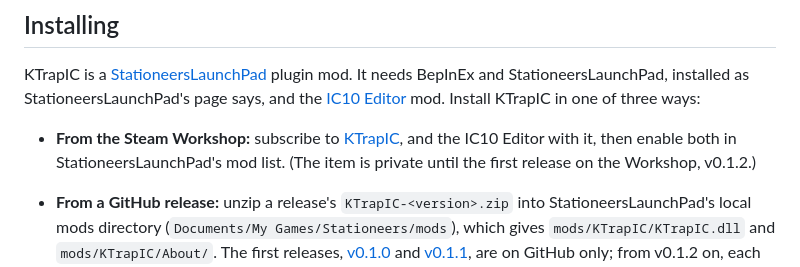
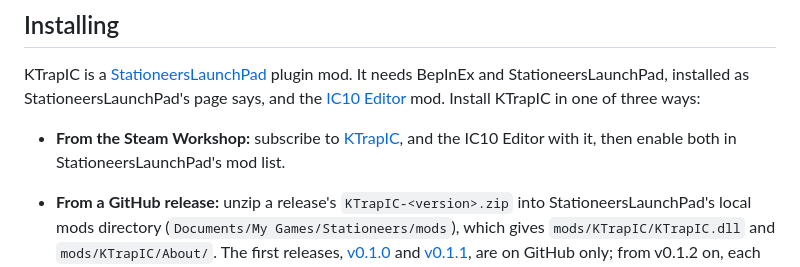
Before and after one commit to subitan/stationeers-ktrapic, a Markdown page: mod/README.md, the part around the change. Drawn GitHub-style.

```diff
--- a/mod/README.md
+++ b/mod/README.md
@@ -23,8 +23,7 @@ mod. Install KTrapIC in one of three ways:
 
 - **From the Steam Workshop:** subscribe to
   [KTrapIC](https://steamcommunity.com/sharedfiles/filedetails/?id=3830564594), and the IC10
-  Editor with it, then enable both in StationeersLaunchPad's mod list. (The item is private until
-  the first release on the Workshop, v0.1.2.)
+  Editor with it, then enable both in StationeersLaunchPad's mod list.
 - **From a GitHub release:** unzip a release's `KTrapIC-<version>.zip` into StationeersLaunchPad's
   local mods directory (`Documents/My Games/Stationeers/mods`), which gives
   `mods/KTrapIC/KTrapIC.dll` and `mods/KTrapIC/About/`. The first releases,
```
Also changed, not shown: README.md (+9 -3 lines), docs/RELEASING.md (+8 -15 lines).
